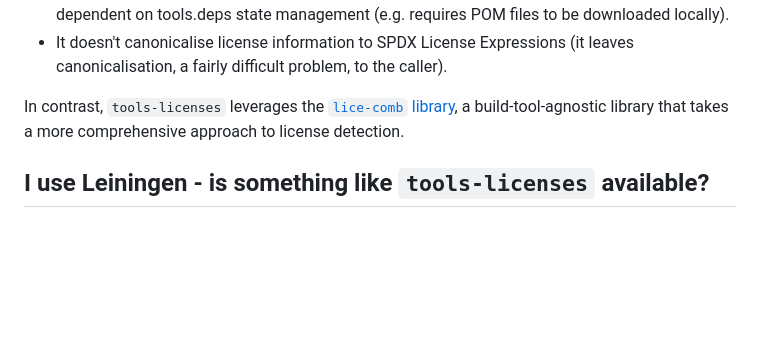
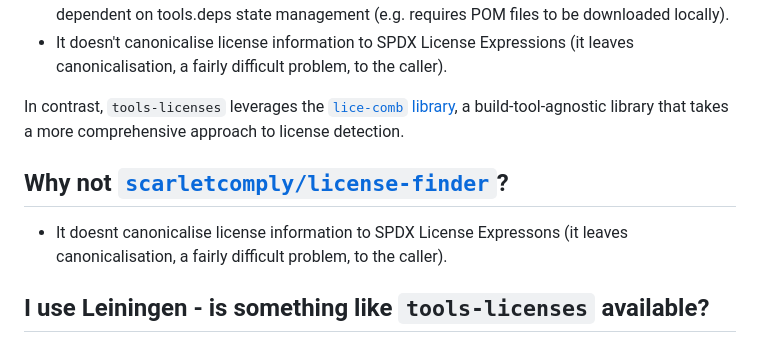
Before and after one commit to pmonks/tools-licenses, a Markdown page: README.md, the part around the change. GitHub-like rendering; blank space fills up the shorter version.

Commit message:
Update README.md to mention scarletcomply/license-finder

```diff
--- a/README.md
+++ b/README.md
@@ -43,6 +43,10 @@ This tool uses the [`lice-comb` library](https://github.com/pmonks/lice-comb), w
 * It doesn't canonicalise license information to SPDX License Expressions (it leaves canonicalisation, a fairly difficult problem, to the caller).
 
 In contrast, `tools-licenses` leverages the [`lice-comb` library](https://github.com/pmonks/lice-comb), a build-tool-agnostic library that takes a more comprehensive approach to license detection.
+
+## Why not [`scarletcomply/license-finder`](https://github.com/scarletcomply/license-finder)?
+
+* It doesnt canonicalise license information to SPDX License Expressons (it leaves canonicalisation, a fairly difficult problem, to the caller).
 
 ## I use Leiningen - is something like `tools-licenses` available?
 
```
